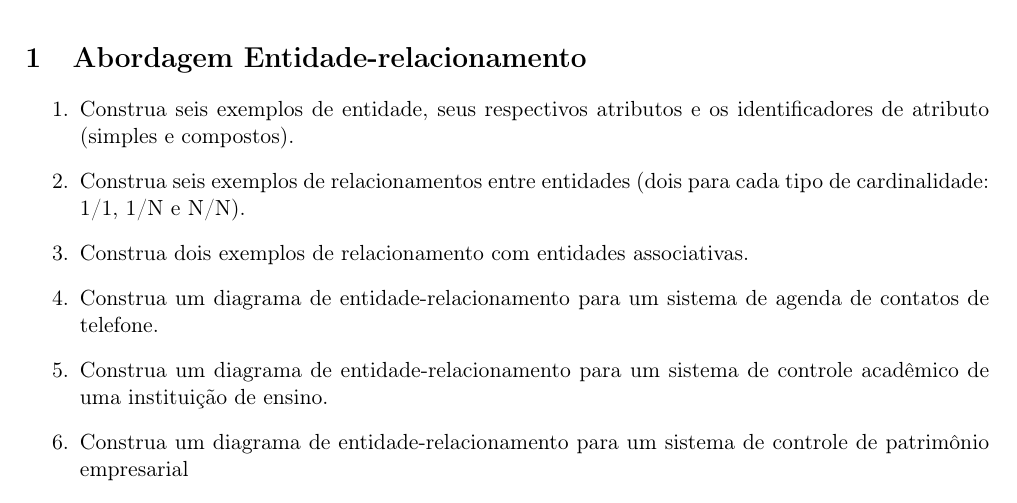
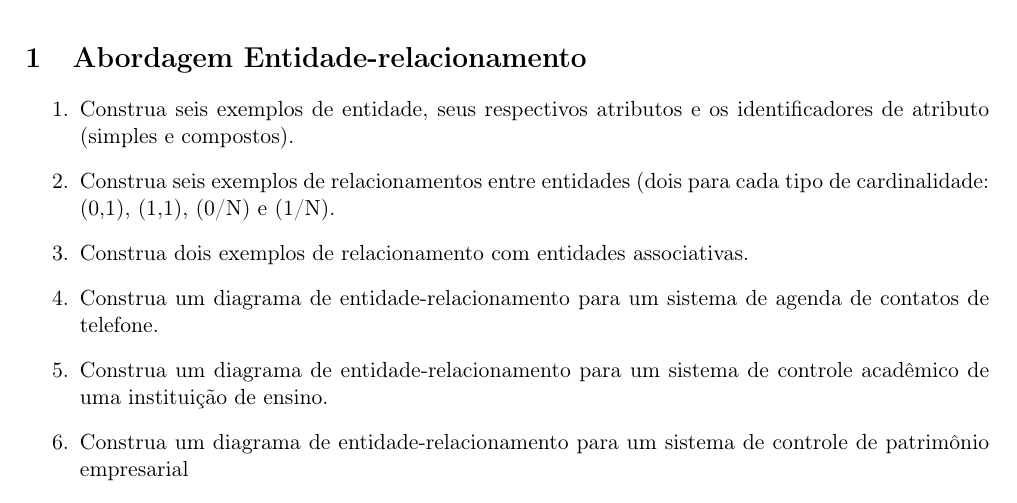
Before and after one commit to diegosilveiracn/exercicios_banco_de_dados, a LaTeX document (documento.tex): part of page 1 of 8, cut so that both start at the same text. Compiled offline with pdfLaTeX.

Commit message:
Corrigindo questão sobre cardinalidade na seção 1.

```diff
--- a/documento.tex
+++ b/documento.tex
@@ -62,7 +62,7 @@
 
 		\item Construa seis exemplos de entidade, seus respectivos atributos e os identificadores de atributo (simples e compostos).
 
-		\item Construa seis exemplos de relacionamentos entre entidades (dois para cada tipo de cardinalidade: 1/1, 1/N e N/N).
+		\item Construa seis exemplos de relacionamentos entre entidades (dois para cada tipo de cardinalidade: (0,1), (1,1), (0/N) e (1/N).
 
 		\item Construa dois exemplos de relacionamento com entidades associativas.
 
```
Also changed, not shown: documento.pdf.
